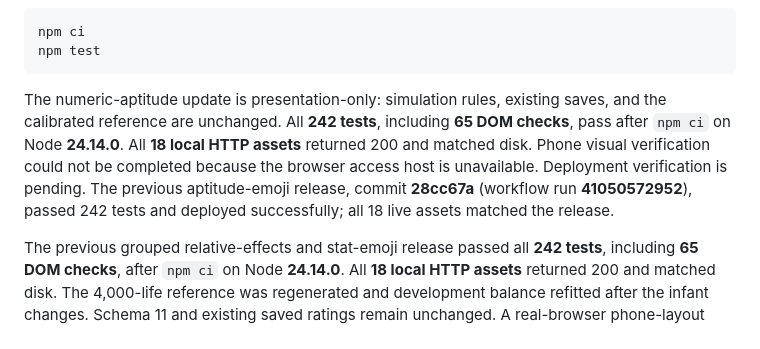
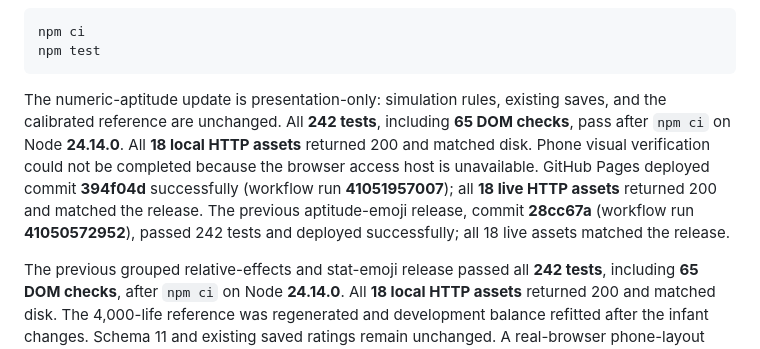
Before and after one commit to adaford/lifelines, a Markdown page: README.md, the part around the change. Rendered like a GitHub page.

Commit message:
Record verified numeric aptitude deployment

````diff
--- a/README.md
+++ b/README.md
@@ -113,7 +113,7 @@ npm ci
 npm test
 ```
 
-The numeric-aptitude update is presentation-only: simulation rules, existing saves, and the calibrated reference are unchanged. All **242 tests**, including **65 DOM checks**, pass after `npm ci` on Node **24.14.0**. All **18 local HTTP assets** returned 200 and matched disk. Phone visual verification could not be completed because the browser access host is unavailable. Deployment verification is pending. The previous aptitude-emoji release, commit **28cc67a** (workflow run **41050572952**), passed 242 tests and deployed successfully; all 18 live assets matched the release.
+The numeric-aptitude update is presentation-only: simulation rules, existing saves, and the calibrated reference are unchanged. All **242 tests**, including **65 DOM checks**, pass after `npm ci` on Node **24.14.0**. All **18 local HTTP assets** returned 200 and matched disk. Phone visual verification could not be completed because the browser access host is unavailable. GitHub Pages deployed commit **394f04d** successfully (workflow run **41051957007**); all **18 live HTTP assets** returned 200 and matched the release. The previous aptitude-emoji release, commit **28cc67a** (workflow run **41050572952**), passed 242 tests and deployed successfully; all 18 live assets matched the release.
 
 The previous grouped relative-effects and stat-emoji release passed all **242 tests**, including **65 DOM checks**, after `npm ci` on Node **24.14.0**. All **18 local HTTP assets** returned 200 and matched disk. The 4,000-life reference was regenerated and development balance refitted after the infant changes. Schema 11 and existing saved ratings remain unchanged. A real-browser phone-layout check could not be completed because the browser access host is unavailable; DOM checks do not establish visual verification. GitHub Pages build and deploy jobs succeeded for gameplay commit **80285d1** (workflow run **41049209978**); all **18 live HTTP assets** returned 200 and matched the committed files. The prior readability release (`5541cb8`) was successfully deployed to GitHub Pages.
 
````
Also changed, not shown: HANDOFF.md (+3 -3 lines).
